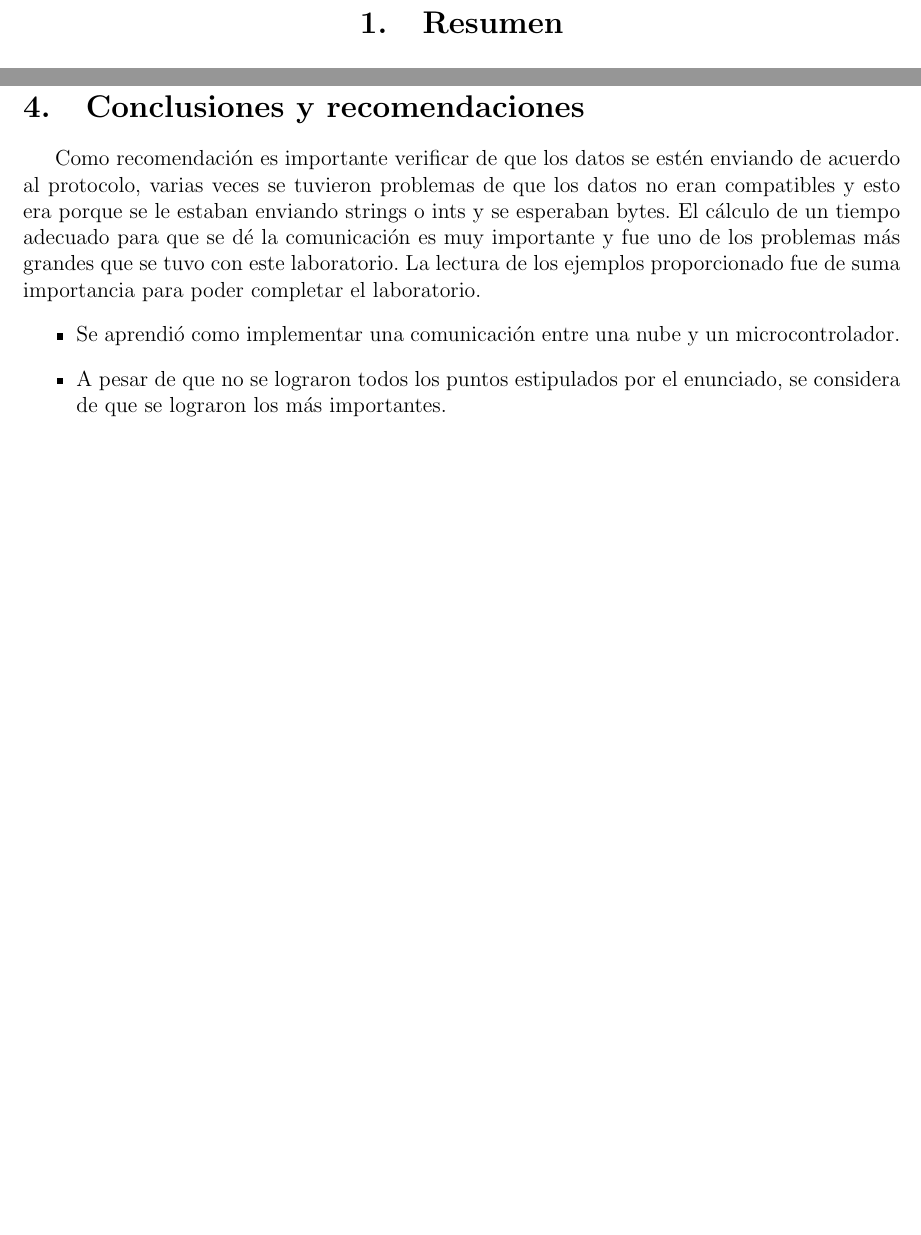
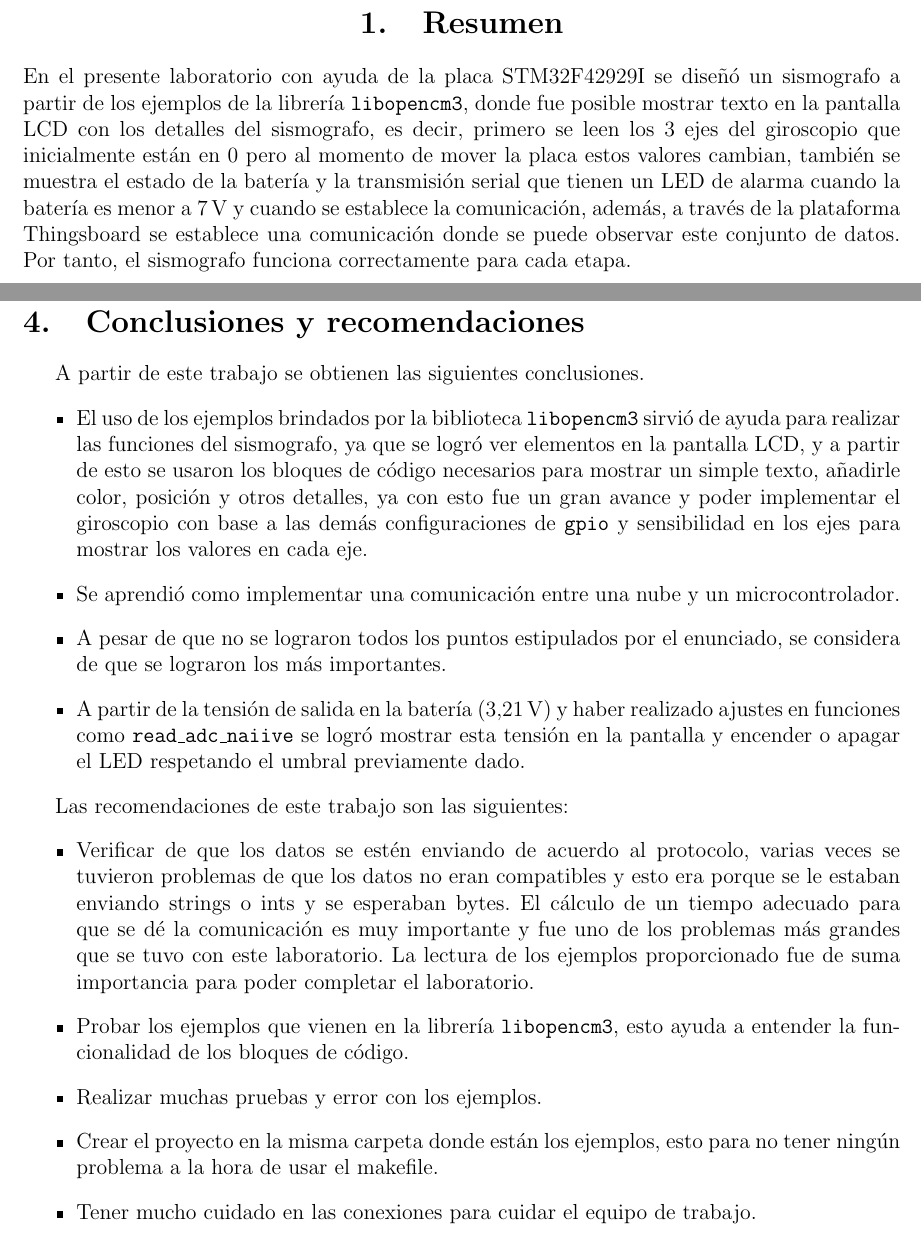
Before and after one commit to JosueC07183/Labo4, a LaTeX document (informe/Carpeta tex/main.tex, which reads informe/Carpeta tex/Conclusiones_recomendaciones.tex): two parts of pages 5 and 17 of 19 before the commit and two parts of pages 5 and 17 of 50 after it, joined at a grey line, cut so that both start at the same text, the shorter picture padded with empty space. Compiled offline with pdfLaTeX.

Commit message:
Editando informe

```diff
--- a/informe/Carpeta tex/Conclusiones_recomendaciones.tex
+++ b/informe/Carpeta tex/Conclusiones_recomendaciones.tex
@@ -1,6 +1,17 @@
 \section{Conclusiones y recomendaciones}
-Como recomendación es importante verificar de que los datos se estén enviando de acuerdo al protocolo, varias veces se tuvieron problemas de que los datos no eran compatibles y esto era porque se le estaban enviando strings o ints y se esperaban bytes. El cálculo de un tiempo adecuado para que se dé la comunicación es muy importante y fue uno de los problemas más grandes que se tuvo con este laboratorio. La lectura de los ejemplos proporcionado fue de suma importancia para poder completar el laboratorio.
+A partir de este trabajo se obtienen las siguientes conclusiones.
 \begin{itemize}
-    \item Se aprendió como implementar una comunicación entre una nube y un microcontrolador.
-    \item A pesar de que no se lograron todos los puntos estipulados por el enunciado, se considera de que se lograron los más importantes.
+\item El uso de los ejemplos brindados por la biblioteca \texttt{libopencm3} sirvió de ayuda para realizar las funciones del sismografo, ya que se logró ver elementos en la pantalla LCD, y a partir de esto se usaron los bloques de código necesarios para mostrar un simple texto, añadirle color, posición y otros detalles, ya con esto fue un gran avance y poder implementar el giroscopio con base a las demás configuraciones de \texttt{gpio} y sensibilidad en los ejes para mostrar los valores en cada eje.
+\item Se aprendió como implementar una comunicación entre una nube y un microcontrolador.
+\item A pesar de que no se lograron todos los puntos estipulados por el enunciado, se considera de que se lograron los más importantes.
+\item A partir de la tensión de salida en la batería (\SI{3.21}{\volt}) y haber realizado ajustes en funciones como \texttt{read\_adc\_naiive} se logró mostrar esta tensión en la pantalla y encender o apagar el LED respetando el umbral previamente dado.
 \end{itemize}
+
+Las recomendaciones de este trabajo son las siguientes:
+\begin{itemize}
+\item Verificar de que los datos se estén enviando de acuerdo al protocolo, varias veces se tuvieron problemas de que los datos no eran compatibles y esto era porque se le estaban enviando strings o ints y se esperaban bytes. El cálculo de un tiempo adecuado para que se dé la comunicación es muy importante y fue uno de los problemas más grandes que se tuvo con este laboratorio. La lectura de los ejemplos proporcionado fue de suma importancia para poder completar el laboratorio.
+\item Probar los ejemplos que vienen en la librería \texttt{libopencm3}, esto ayuda a entender la funcionalidad de los bloques de código.
+\item Realizar muchas pruebas y error con los ejemplos.
+\item Crear el proyecto en la misma carpeta donde están los ejemplos, esto para no tener ningún problema a la hora de usar el makefile.
+\item Tener mucho cuidado en las conexiones para cuidar el equipo de trabajo.
+\end{itemize}
--- a/informe/Carpeta tex/main.tex
+++ b/informe/Carpeta tex/main.tex
@@ -44,7 +44,7 @@
 \section{Resumen}
 \end{center}
 % AQUI VA EL RESUMEN
-
+En el presente laboratorio con ayuda de la placa STM32F42929I se diseñó un sismografo a partir de los ejemplos de la librería \texttt{libopencm3}, donde fue posible mostrar texto en la pantalla LCD con los detalles del sismografo, es decir, primero se leen los 3 ejes del giroscopio que inicialmente están en 0 pero al momento de mover la placa estos valores cambian, también se muestra el estado de la batería y la transmisión serial que tienen un LED de alarma cuando la batería es menor a \SI{7}{\volt} y cuando se establece la comunicación, además, a través de la plataforma Thingsboard se establece una comunicación donde se puede observar este conjunto de datos. Por tanto, el sismografo funciona correctamente para cada etapa.
 %\textbf{\textit{Palabras clave}} \\
 
 %palabras,clave,separadas, por,coma (solo en el reporte)
```
Also changed, not shown: informe/Carpeta tex/2_Nota_te_rica.tex (+3 -3 lines), informe/Carpeta tex/Apendices.tex (+10 -11 lines), informe/Carpeta tex/sch1.tex (+1 -1 lines), 5 other files.
